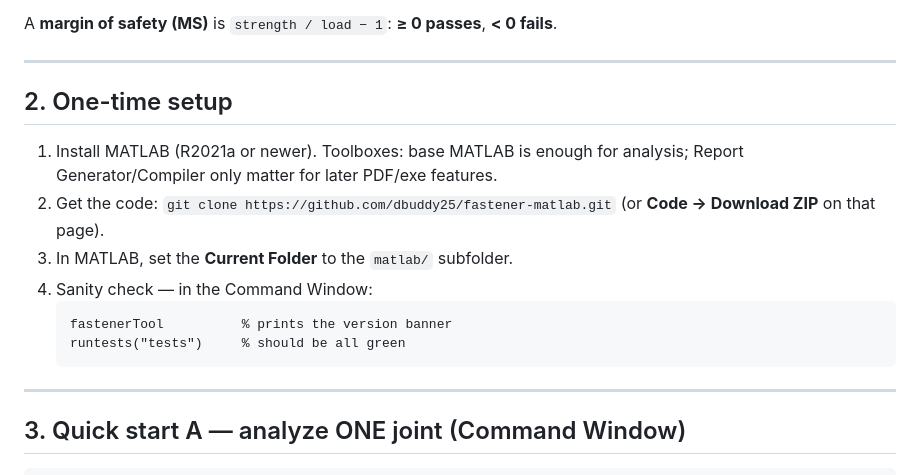
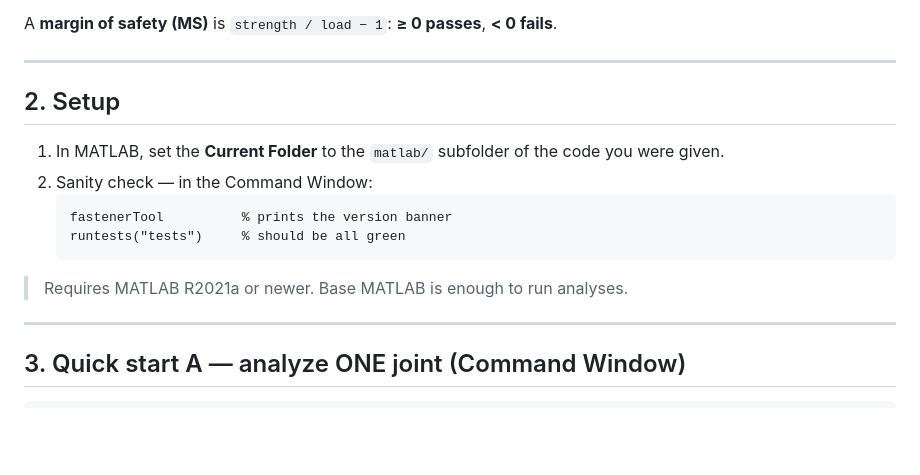
Before and after one commit to dbuddy25/fastener-matlab, a Markdown page: USER_GUIDE.md, the part around the change. Drawn GitHub-style; blank space fills up the shorter version.

Commit message:
User guide: simplify setup section (assume code + MATLAB already provided)

````diff
--- a/USER_GUIDE.md
+++ b/USER_GUIDE.md
@@ -18,18 +18,16 @@ A **margin of safety (MS)** is `strength / load − 1`: **≥ 0 passes**, **< 0
 
 ---
 
-## 2. One-time setup
+## 2. Setup
 
-1. Install MATLAB (R2021a or newer). Toolboxes: base MATLAB is enough for analysis;
-   Report Generator/Compiler only matter for later PDF/exe features.
-2. Get the code: `git clone https://github.com/dbuddy25/fastener-matlab.git`
-   (or **Code → Download ZIP** on that page).
-3. In MATLAB, set the **Current Folder** to the `matlab/` subfolder.
-4. Sanity check — in the Command Window:
+1. In MATLAB, set the **Current Folder** to the `matlab/` subfolder of the code you were given.
+2. Sanity check — in the Command Window:
    ```matlab
    fastenerTool          % prints the version banner
    runtests("tests")     % should be all green
    ```
+
+> Requires MATLAB R2021a or newer. Base MATLAB is enough to run analyses.
 
 ---
 
````
